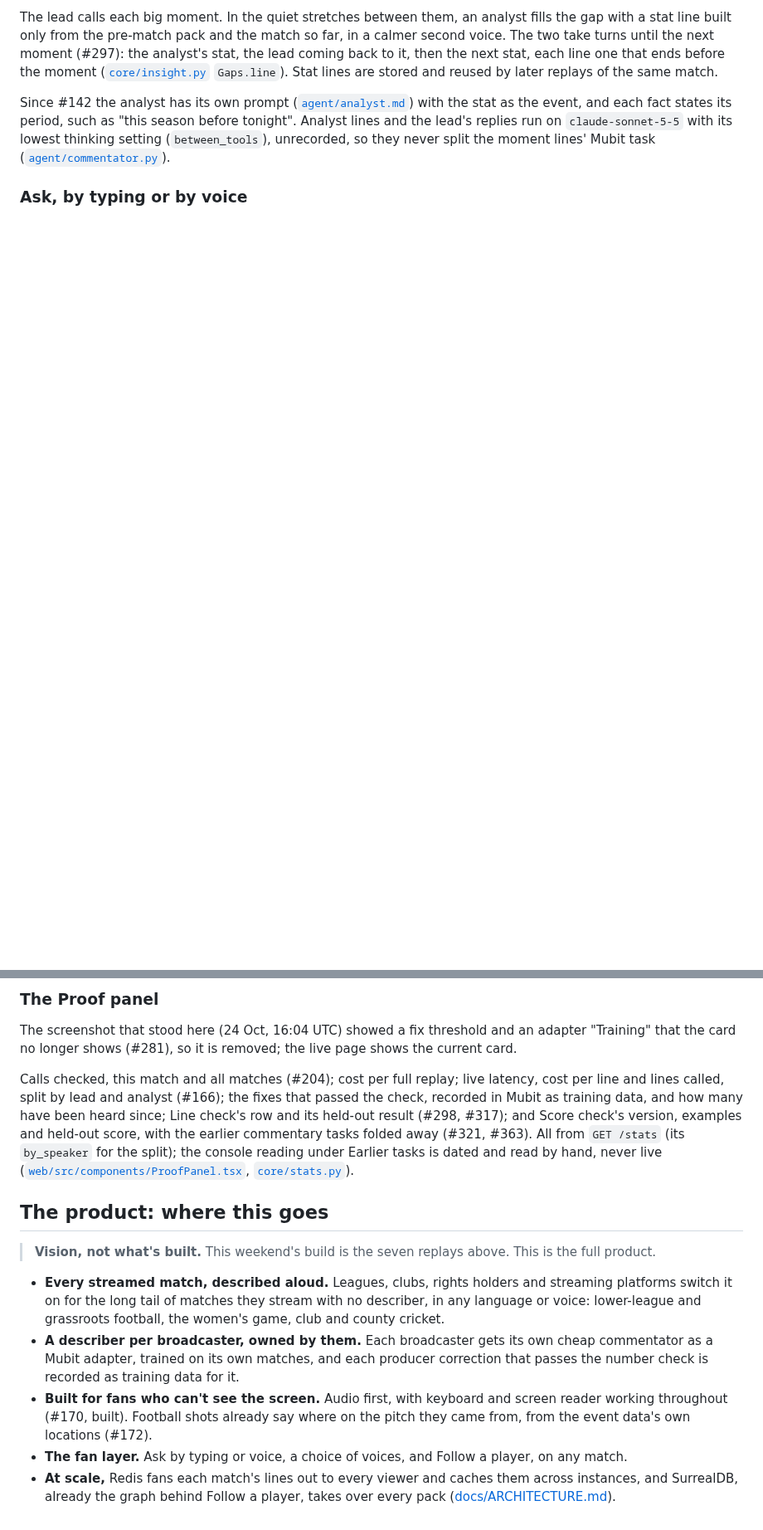
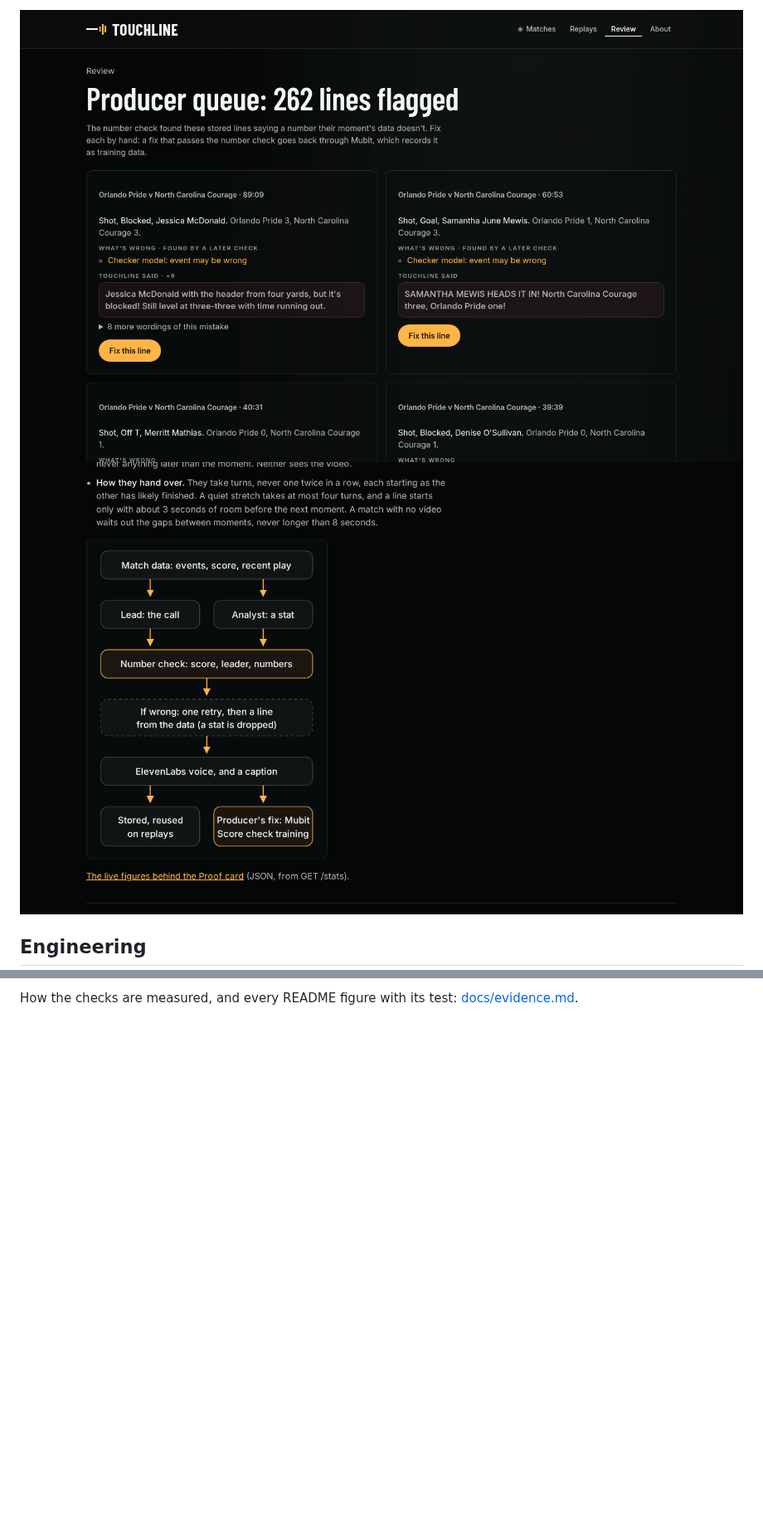
Before and after one commit to atiladeokegab/night-shift, a Markdown page: docs/features.md, 2 parts joined by grey strips. Shown at 83% size. Drawn GitHub-style; pictures changed too: docs/img/about-mubit.png (added), docs/img/review.png (added); blank space fills up the shorter version.

```diff
--- a/docs/features.md
+++ b/docs/features.md
@@ -58,16 +66,7 @@ wicket, hushed for the build-up ([`core/voice.py`](../core/voice.py), [docs/voic
 
-The lead calls each big moment. In the quiet stretches between them, an analyst fills the gap with a
-stat line built only from the pre-match pack and the match so far, in a calmer second voice. The
-two take turns until the next moment (#297): the analyst's stat, the lead coming back to it, then
-the next stat, each line one that ends before the moment ([`core/insight.py`](../core/insight.py)
-`Gaps.line`). Stat lines are stored and reused
-by later replays of the same match.
+<img src="img/review.png" alt="The Review screen, headed Producer queue: 262 lines flagged. Each card gives the moment from the data, what is wrong and which check found it, what Touchline said, and a Fix this line button." width="100%">
 
-Since #142 the analyst has its own prompt ([`agent/analyst.md`](../agent/analyst.md)) with the stat
-as the event, and each fact states its period, such as "this season before tonight". Analyst lines
-and the lead's replies run on `claude-sonnet-5-5` with its lowest thinking setting
-(`between_tools`), unrecorded, so they never split the moment lines' Mubit task
-([`agent/commentator.py`](../agent/commentator.py)).
+<img src="img/about-mubit.png" alt="The flow diagram on the About page: match data to the lead and the analyst; the number check on score, leader and numbers; if wrong, one retry, then a line from the data; ElevenLabs voice and a caption; then stored and reused on replays, and a producer's fix to Mubit's Score check training." width="100%">
 
-### Ask, by typing or by voice
+## Engineering
 
@@ -139,28 +97 @@ every live page.
-### The Proof panel
-
-The screenshot that stood here (24 Oct, 16:04 UTC) showed a fix threshold and an adapter "Training" that the card no longer shows (#281), so it is removed; the live page shows the current card.
-
-Calls checked, this match and all matches (#204); cost per full replay; live latency, cost per line and lines
-called, split by lead and analyst (#166); the fixes that passed the check, recorded in Mubit as training data, and
-how many have been heard since; Line check's row and its held-out result (#298, #317); and Score check's version,
-examples and held-out score, with the earlier commentary tasks folded away (#321, #363). All from `GET /stats`
-(its `by_speaker` for the split); the console reading under Earlier tasks is dated and read by hand, never live ([`web/src/components/ProofPanel.tsx`](../web/src/components/ProofPanel.tsx),
-[`core/stats.py`](../core/stats.py)).
-
-## The product: where this goes
-
-> **Vision, not what's built.** This weekend's build is the seven replays above. This is the full product.
-
-- **Every streamed match, described aloud.** Leagues, clubs, rights holders and streaming platforms
-  switch it on for the long tail of matches they stream with no describer, in any language or voice:
-  lower-league and grassroots football, the women's game, club and county cricket.
-- **A describer per broadcaster, owned by them.** Each broadcaster gets its own cheap commentator as
-  a Mubit adapter, trained on its own matches, and each producer correction that passes the
-  number check is recorded as training data for it.
-- **Built for fans who can't see the screen.** Audio first, with keyboard and screen reader working
-  throughout (#170, built). Football shots already say where on the pitch they came from, from the
-  event data's own locations (#172).
-- **The fan layer.** Ask by typing or voice, a choice of voices, and Follow a player, on any match.
-- **At scale,** Redis fans each match's lines out to every viewer and caches them across instances,
-  and SurrealDB, already the graph behind Follow a player, takes over every pack
-  ([docs/ARCHITECTURE.md](ARCHITECTURE.md#at-scale-a-plan-not-built)).
+How the checks are measured, and every README figure with its test: [docs/evidence.md](evidence.md).
```
Also changed, not shown: other parts of docs/features.md (+72 -105 lines), docs/img/auto-fixed.png (added), docs/img/eyes-closed.png (added), docs/img/home.png (added), docs/img/phone.png (added).
